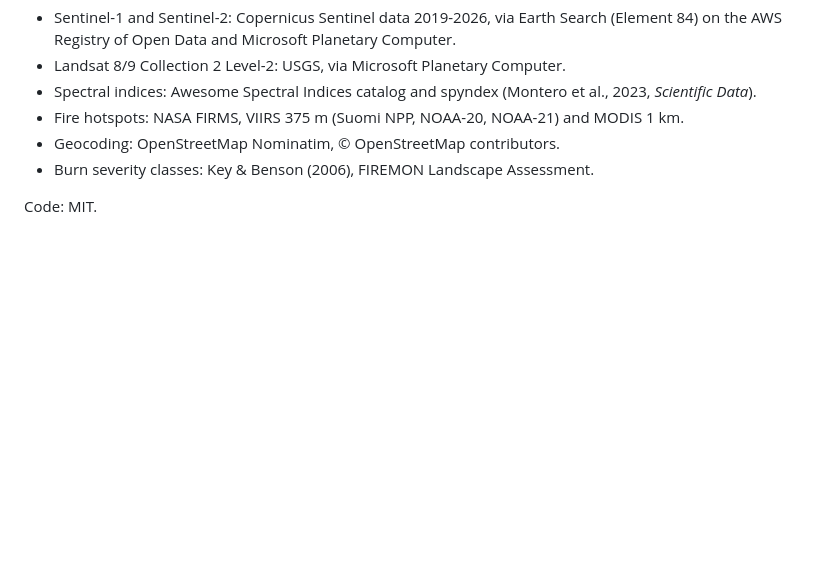
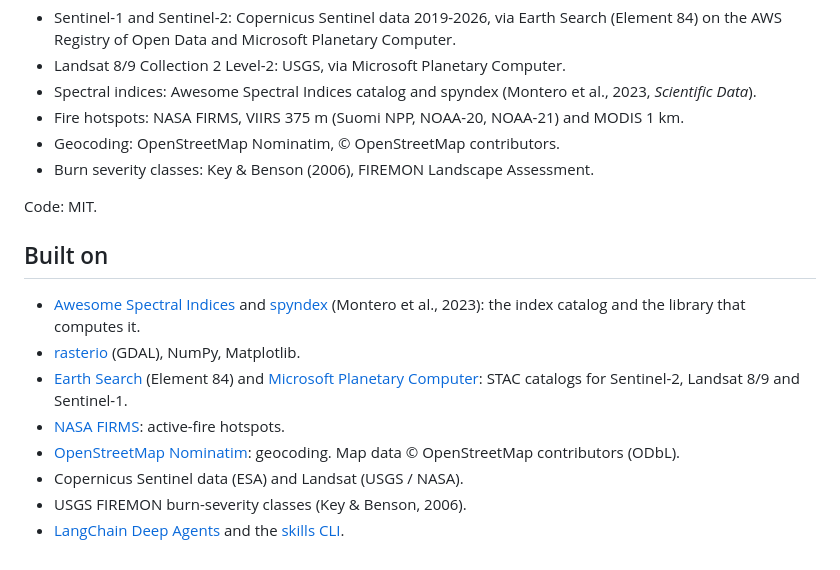
Before and after one commit to dzakybd/open-satellite-analysis, a Markdown page: README.md, the part around the change. Drawn GitHub-style; blank space fills up the shorter version.

Commit message:
README: built-on credits

```diff
--- a/README.md
+++ b/README.md
@@ -102,3 +102,14 @@ The agent loads the same `SKILL.md`, runs the scripts in the work directory, and
 - Burn severity classes: Key & Benson (2006), FIREMON Landscape Assessment.
 
 Code: MIT.
+
+## Built on
+
+- [Awesome Spectral Indices](https://github.com/awesome-spectral-indices/awesome-spectral-indices) and [spyndex](https://github.com/awesome-spectral-indices/spyndex) (Montero et al., 2023): the index catalog and the library that computes it.
+- [rasterio](https://github.com/rasterio/rasterio) (GDAL), NumPy, Matplotlib.
+- [Earth Search](https://element84.com/earth-search/) (Element 84) and [Microsoft Planetary Computer](https://planetarycomputer.microsoft.com): STAC catalogs for Sentinel-2, Landsat 8/9 and Sentinel-1.
+- [NASA FIRMS](https://firms.modaps.eosdis.nasa.gov): active-fire hotspots.
+- [OpenStreetMap Nominatim](https://nominatim.org): geocoding. Map data © OpenStreetMap contributors (ODbL).
+- Copernicus Sentinel data (ESA) and Landsat (USGS / NASA).
+- USGS FIREMON burn-severity classes (Key & Benson, 2006).
+- [LangChain Deep Agents](https://docs.langchain.com/oss/python/deepagents/overview) and the [skills CLI](https://github.com/vercel-labs/skills).
```
